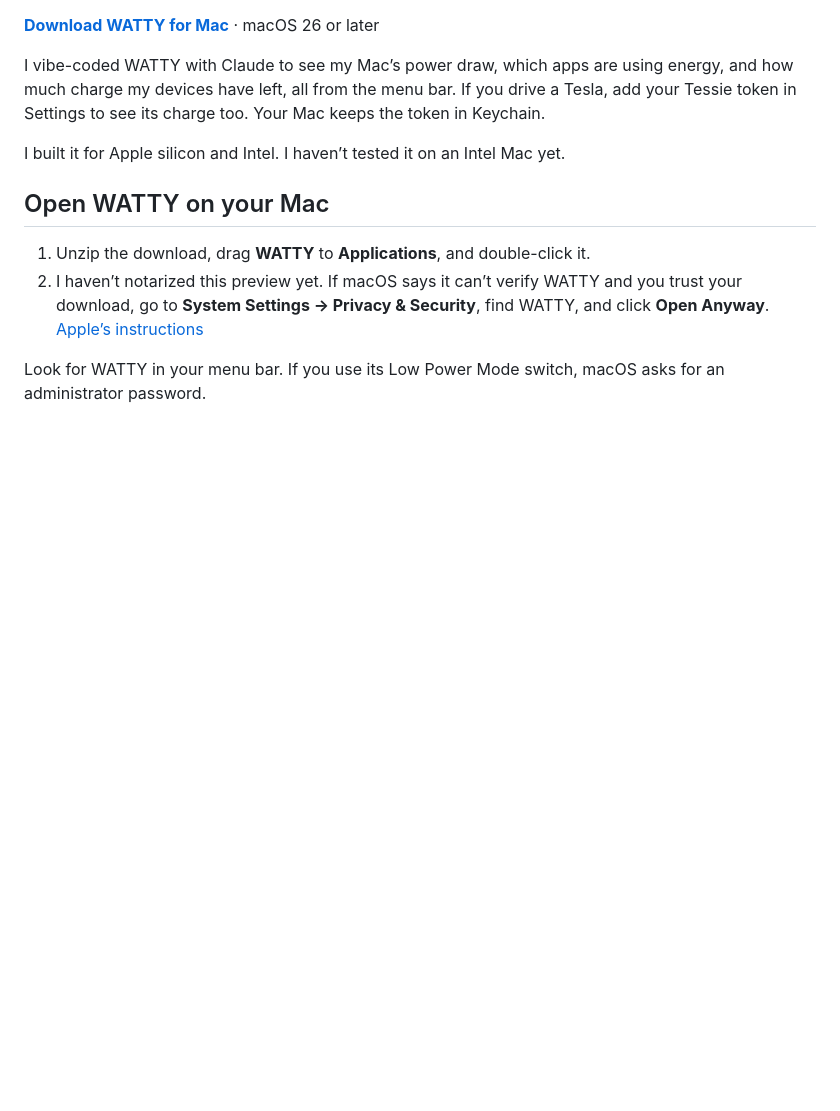
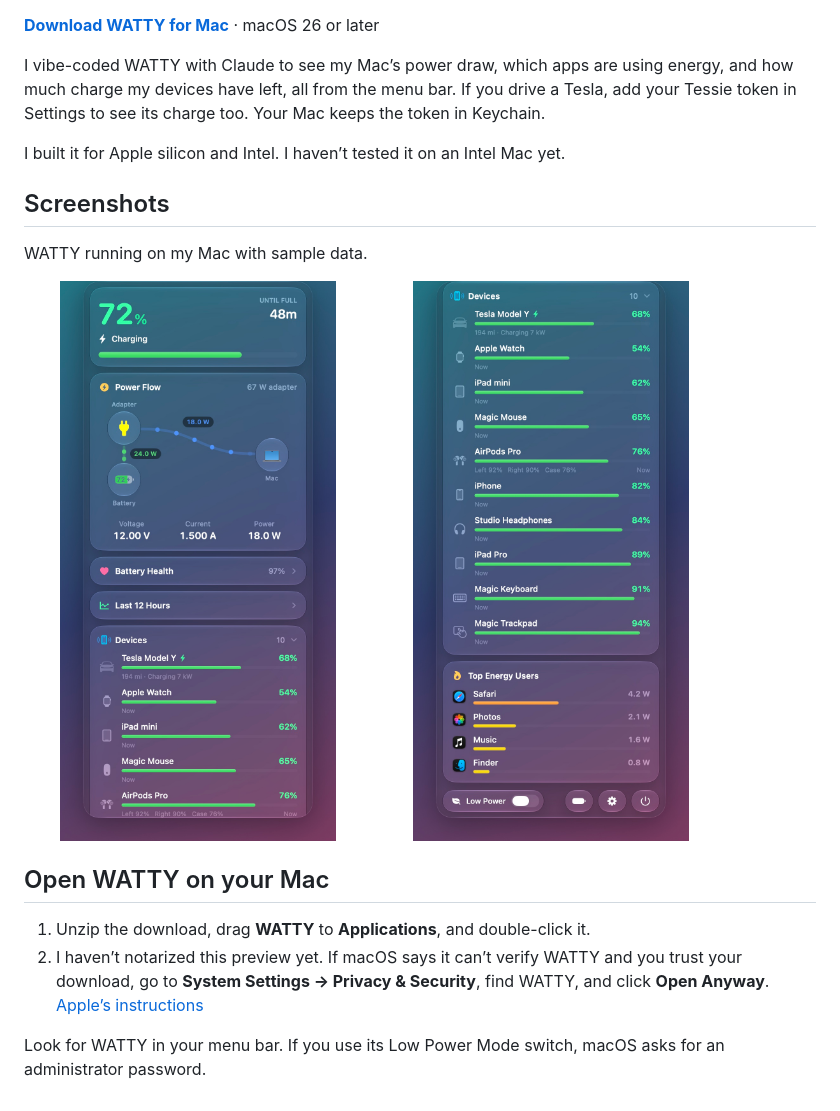
Before and after one commit to KrinskyP03/WATTY, a Markdown page: README.md, the part around the change. Rendered like a GitHub page; pictures changed too: screenshots/devices.jpg (added), screenshots/overview.jpg (added); blank space fills up the shorter version.

Commit message:
Show the live Liquid Glass panel with sample devices

```diff
--- a/README.md
+++ b/README.md
@@ -8,6 +8,12 @@ I vibe-coded WATTY with Claude to see my Mac’s power draw, which apps are usin
 
 I built it for Apple silicon and Intel. I haven’t tested it on an Intel Mac yet.
 
+## Screenshots
+
+WATTY running on my Mac with sample data.
+
+<img src="screenshots/overview.jpg" width="44%" alt="Mac charging at 72% with the adapter powering the Mac and battery"> <img src="screenshots/devices.jpg" width="44%" alt="Tesla, Apple Watch, two iPads, iPhone, and accessories above the top energy users">
+
 ## Open WATTY on your Mac
 
 1. Unzip the download, drag **WATTY** to **Applications**, and double-click it.
```
